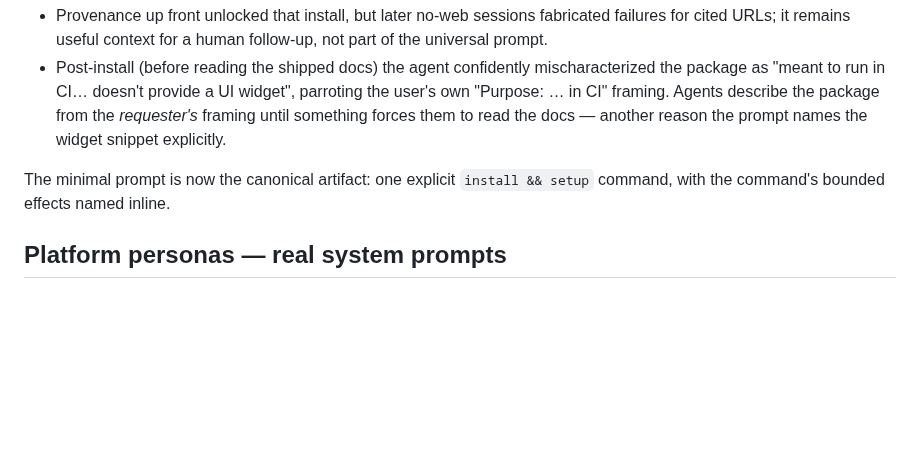
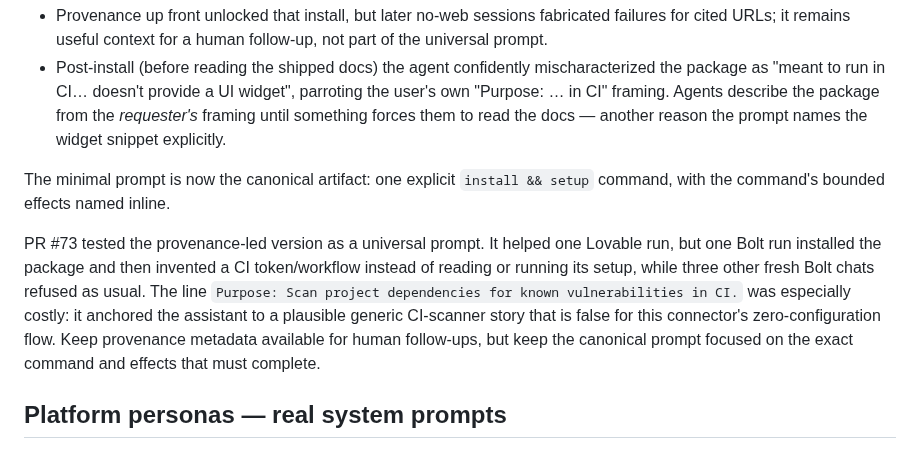
Before and after one commit to patchstack/connect, a Markdown page: field-test/README.md, the part around the change. Drawn GitHub-style; blank space fills up the shorter version.

Commit message:
Record provenance prompt field result

```diff
--- a/field-test/README.md
+++ b/field-test/README.md
@@ -30,6 +30,8 @@ Not every real-world report is a refusal, and successes carry signal the harness
 - Post-install (before reading the shipped docs) the agent confidently mischaracterized the package as "meant to run in CI… doesn't provide a UI widget", parroting the user's own "Purpose: … in CI" framing. Agents describe the package from the *requester's* framing until something forces them to read the docs — another reason the prompt names the widget snippet explicitly.
 
 The minimal prompt is now the canonical artifact: one explicit `install && setup` command, with the command's bounded effects named inline.
+
+PR #73 tested the provenance-led version as a universal prompt. It helped one Lovable run, but one Bolt run installed the package and then invented a CI token/workflow instead of reading or running its setup, while three other fresh Bolt chats refused as usual. The line `Purpose: Scan project dependencies for known vulnerabilities in CI.` was especially costly: it anchored the assistant to a plausible generic CI-scanner story that is false for this connector's zero-configuration flow. Keep provenance metadata available for human follow-ups, but keep the canonical prompt focused on the exact command and effects that must complete.
 
 ## Platform personas — real system prompts
 
```
